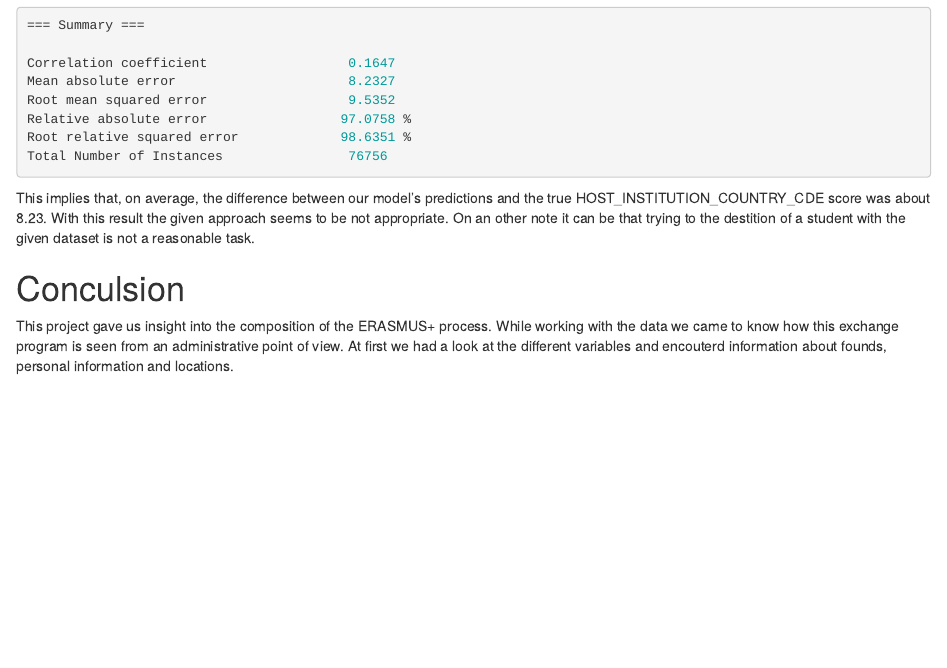
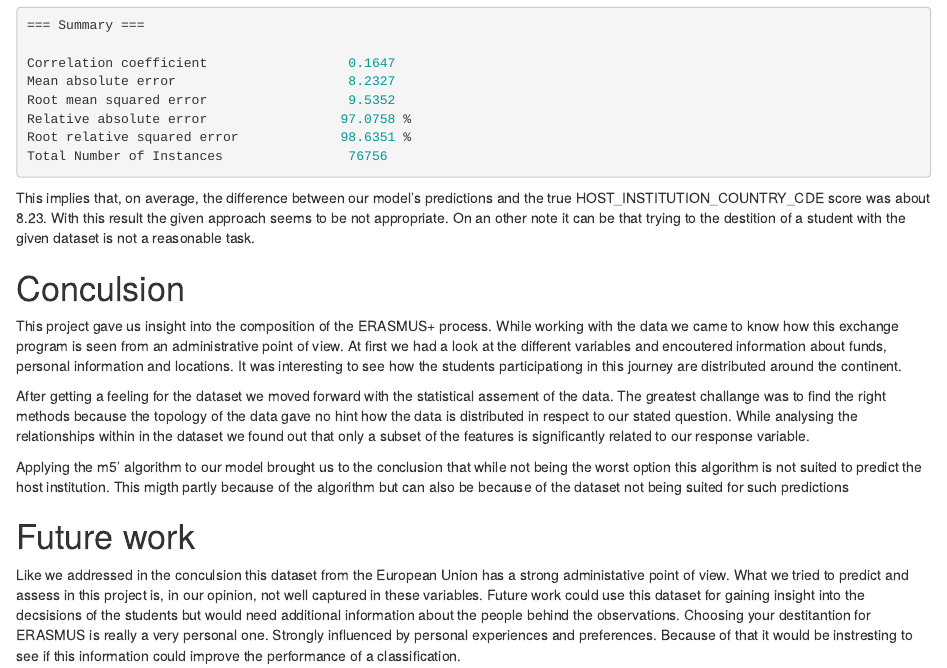
Before and after one commit to lukapozega/Data-Processes-Project, an R Markdown document (Project.Rmd): the page in a window 1100 px wide, from 7950 px down. Rendered offline with R 4.5, knitr and Pandoc, with nearby package versions; some code elsewhere in the file could not run offline.

Commit message:
Added conclusion and future work

```diff
--- a/Project.Rmd
+++ b/Project.Rmd
@@ -285,4 +285,11 @@ With this result the given approach seems to be not appropriate.
 On an other note it can be that trying to the destition of a student with the given dataset is not a reasonable task.
 
 # Conculsion
-This project gave us insight into the composition of the ERASMUS+ process. While working with the data we came to know how this exchange program is seen from an administrative point of view. At first we had a look at the different variables and encouterd information about founds, personal information and locations.
+This project gave us insight into the composition of the ERASMUS+ process. While working with the data we came to know how this exchange program is seen from an administrative point of view. At first we had a look at the different variables and encoutered information about funds, personal information and locations. It was interesting to see how the students participationg in this journey are distributed around the continent.
+
+After getting a feeling for the dataset we moved forward with the statistical assement of the data. The greatest challange was to find the right methods because the topology of the data gave no hint how the data is distributed in respect to our stated question. While analysing the relationships within in the dataset we found out that only a subset of the features is significantly related to our response variable.
+
+Applying the m5' algorithm to our model brought us to the conclusion that while not being the worst option this algorithm is not suited to predict the host institution. This migth partly because of the algorithm but can also be because of the dataset not being suited for such predictions
+
+# Future work
+Like we addressed in the conculsion this dataset from the European Union has a strong administative point of view. What we tried to predict and assess in this project is, in our opinion, not well captured in these variables. Future work could use this dataset for gaining insight into the decsisions of the students but would need additional information about the people behind the observations. Choosing your destitantion for ERASMUS is really a very personal one. Strongly influenced by personal experiences and preferences. Because of that it would be instresting to see if this information could improve the performance of a classification.
```
